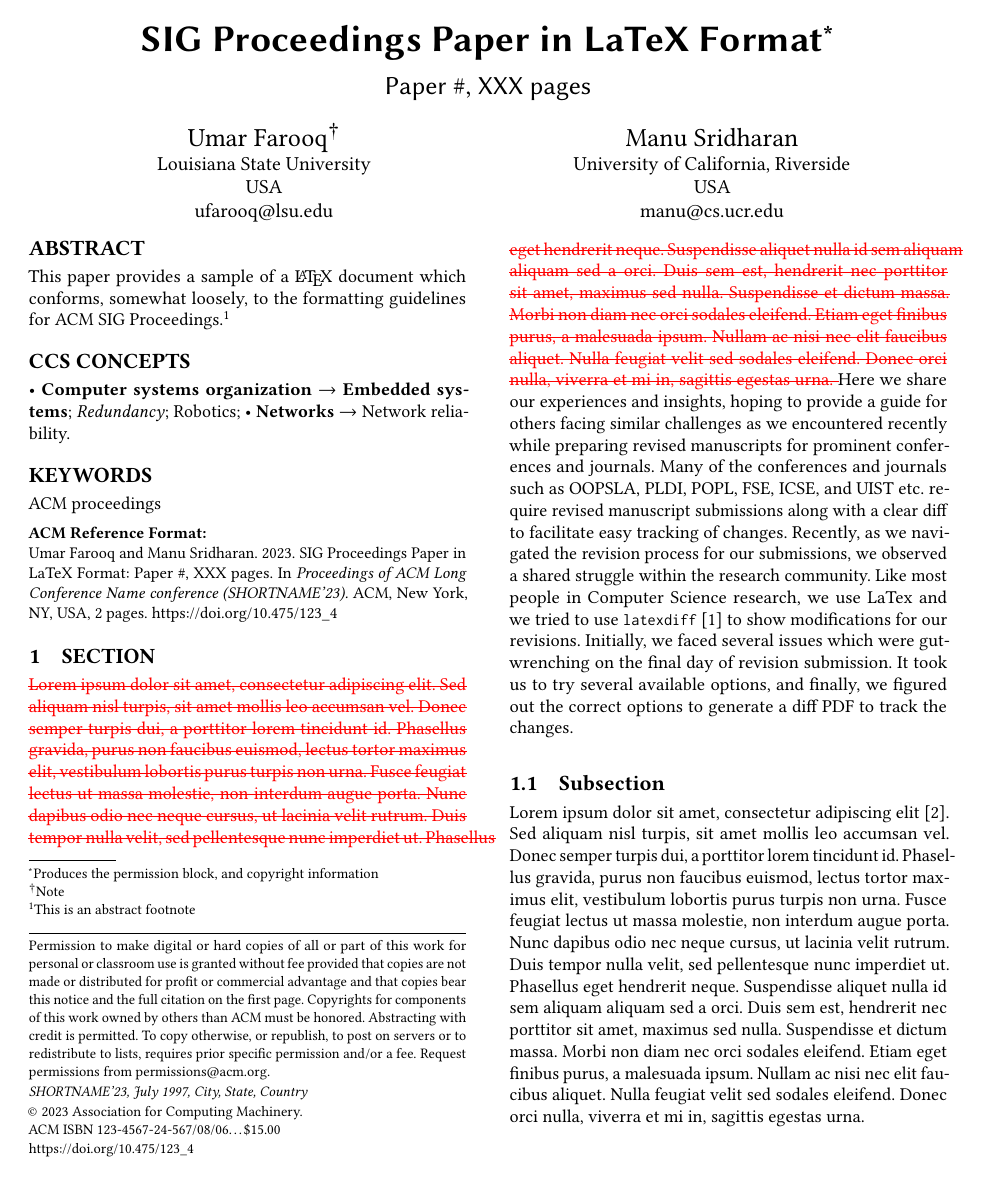
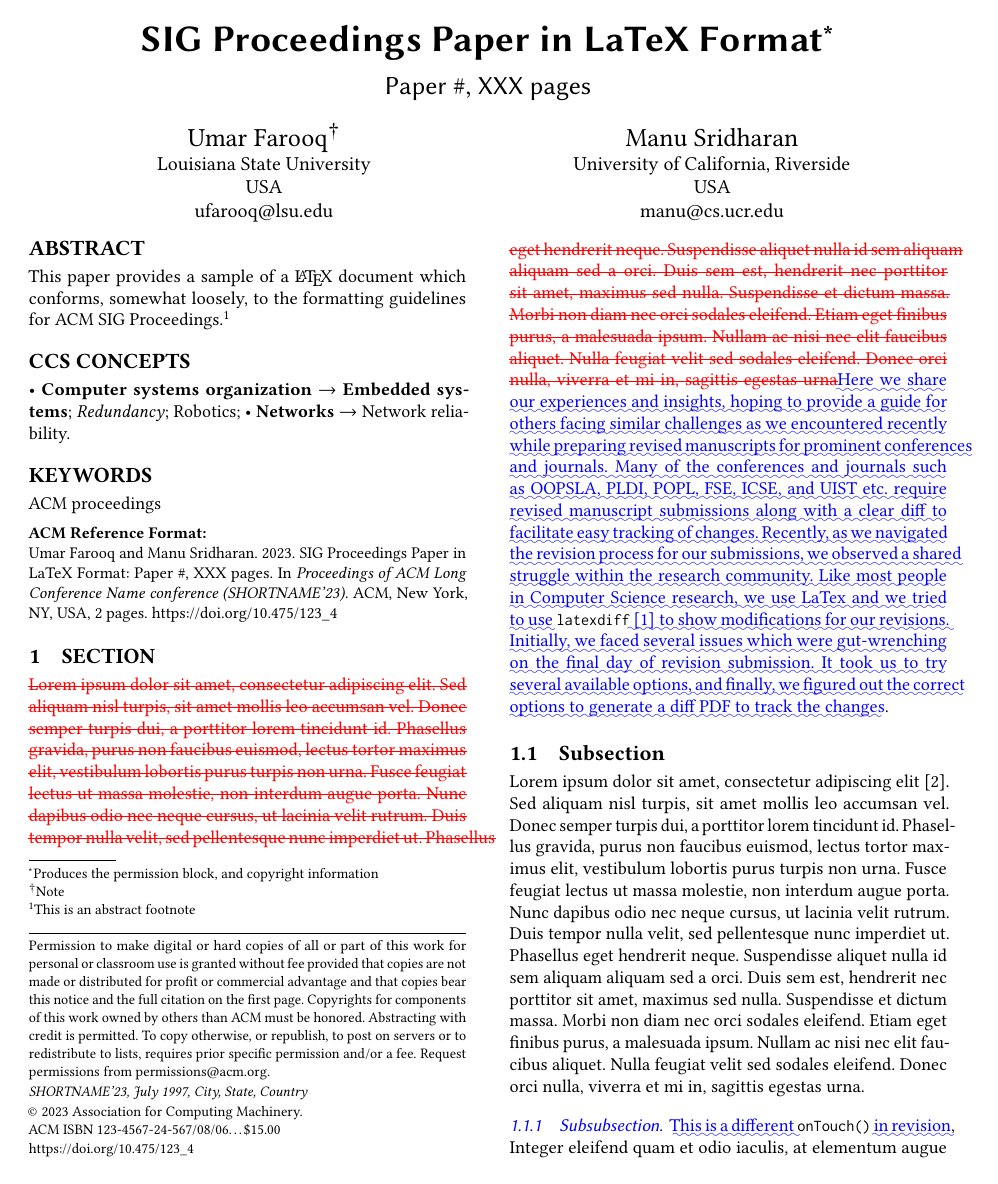
Before and after one commit to ufarooq/latex-revision-diff, a LaTeX paper (sigconf-diff/diff.tex): page 1 of 2. Compiled offline with pdfLaTeX.

Commit message:
remove useless macro to highlight diff

```diff
--- a/sigconf-diff/diff.tex
+++ b/sigconf-diff/diff.tex
@@ -177,16 +176,15 @@ Suspendisse aliquet nulla id sem aliquam aliquam sed a orci.
 Duis sem est, hendrerit nec porttitor sit amet, maximus sed nulla.
 Suspendisse et dictum massa.
 Morbi non diam nec orci sodales eleifend.
-Etiam eget finibus purus, a malesuada ipsum.
-Nullam ac nisi nec elit faucibus aliquet.
+Etiam eget finibus purus, a malesuada ipsum. Nullam ac nisi nec elit faucibus aliquet.
 Nulla feugiat velit sed sodales eleifend.
-Donec orci nulla, viverra et mi in, sagittis egestas urna.
-}\DIFdelend \DIFaddbegin \revdiff{Here we share our experiences and insights, hoping to provide a guide for others facing similar challenges as we encountered recently while preparing revised manuscripts for prominent conferences and journals.
+Donec orci nulla, viverra et mi in, sagittis egestas urna}\DIFdelend \DIFaddbegin \DIFadd{Here we share our experiences and insights, hoping to provide a guide for others facing similar challenges as we encountered recently while preparing revised manuscripts for prominent conferences and journals.
 Many of the conferences and journals such as OOPSLA, PLDI, POPL, FSE, ICSE, and UIST etc. require revised manuscript submissions along with a clear diff to facilitate easy tracking of changes.
 Recently, as we navigated the revision process for our submissions, we observed a shared struggle within the research community.
-Like most people in Computer Science research, we use LaTex and we tried to use \ls{latexdiff}~\cite{latex-diff} to show modifications for our revisions.
-Initially, we faced several issues which were gut-wrenching on the final day of revision submission. It took us to try several available options, and finally, we figured out the correct options to generate a diff PDF to track the changes.}
-\DIFaddend
+Like most people in Computer Science research, we use LaTex and we tried to use }\ls{latexdiff}\DIFadd{~\mbox{%DIFAUXCMD
+\cite{latex-diff} }\hspace{0pt}%DIFAUXCMD
+to show modifications for our revisions.
+Initially, we faced several issues which were gut-wrenching on the final day of revision submission. It took us to try several available options, and finally, we figured out the correct options to generate a diff PDF to track the changes}\DIFaddend .
 
 
 \subsection{Subsection}
```
Also changed, not shown: sigconf-rev2/all.tex (+2 -2 lines), sigconf-rev2/section.tex (+2 -2 lines), sigconf-diff/diff.pdf, sigconf-diff/diff.tex (5 more changed lines).
